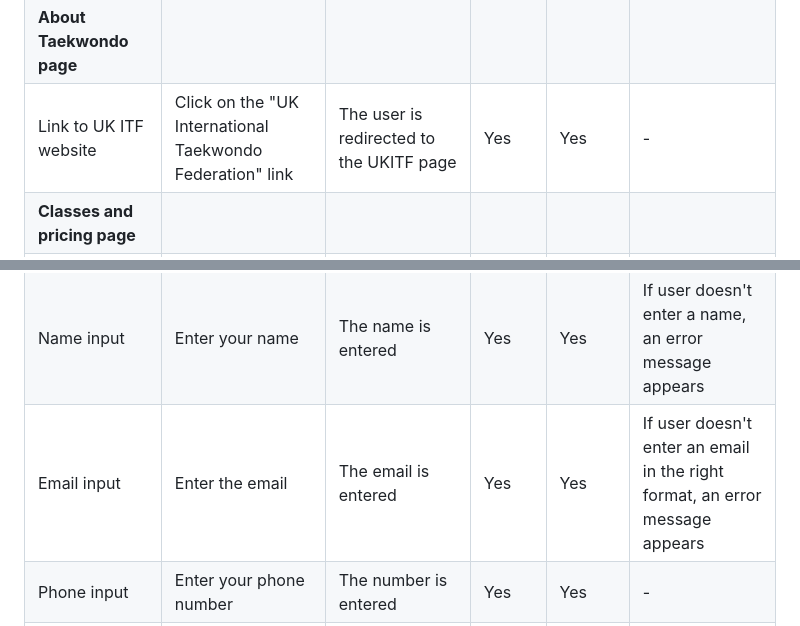
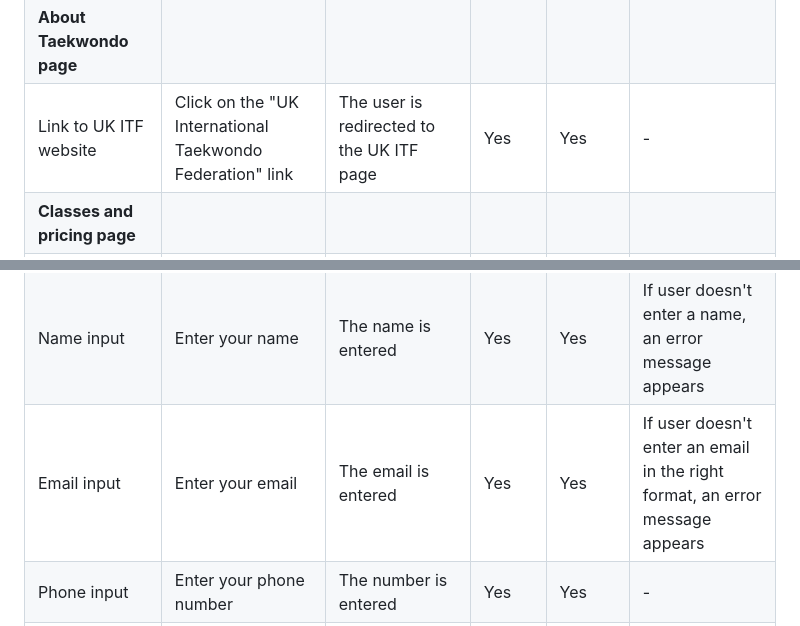
Before and after one commit to nhamidi90/kw-taekwondo, a Markdown page: testing.md, 2 parts joined by grey strips. Drawn GitHub-style.

Commit message:
Edit some typos

```diff
--- a/testing.md
+++ b/testing.md
@@ -47,7 +47,7 @@ Opera:
 |"Find out more" button in about us section	|Click on the "Find out more" button|	The user is redirected to the classes page	|Yes|	Yes	|-|
 |Link to British Taekwondo Council website	|Click on the "British Taekwondo Council" link|	The user is redirected to the British Taekwondo Council website	|Yes|	Yes	|-|
 |**About Taekwondo  page**			|
-|Link to  UK ITF website |Click on the "UK International Taekwondo Federation" link|The user is redirected to the UKITF page|	Yes|	Yes	|-|
+|Link to  UK ITF website |Click on the "UK International Taekwondo Federation" link|The user is redirected to the UK ITF page|	Yes|	Yes	|-|
 |**Classes and pricing page** |
 | Children's classes "Book a trial class" button | Click on the "Book a trial class" button | The user is redirected to the contact page | Yes | Yes | - |
 | Children's classes hover effect | Hover over the children's class section | There will be a sweeping motion from top to bottom | Yes | Yes | - |
@@ -57,7 +57,7 @@ Opera:
 | Mixed classes hover effect | Hover over the mixed class section | There will be a sweeping motion from top to bottom | Yes | Yes | - |
 |**Contact page**|
 |Name input	|Enter your name	|The name is entered|	Yes	|Yes|	If user doesn't enter a name, an error message appears|
-|Email input|	Enter the email	|The email is entered|	Yes	|Yes	|If user doesn't enter an email in the right format, an error message appears|
+|Email input|	Enter your email	|The email is entered|	Yes	|Yes	|If user doesn't enter an email in the right format, an error message appears|
 |Phone input|Enter your phone number |The number is entered | Yes |Yes|-|
 |Message input| Enter a message| A message is entered| Yes | Yes | - |
 |"Send!" button|Click on the "Send!" button	|The user is redirected to the response page|	Yes	|Yes|	-|
```
